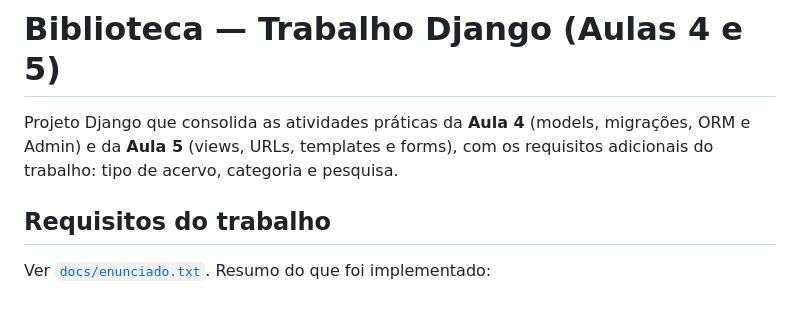
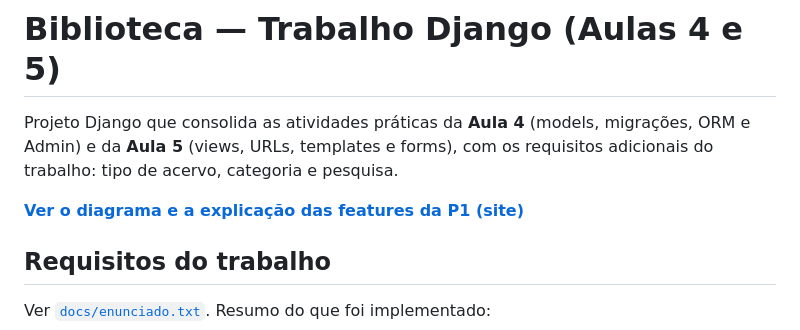
Before and after one commit to rasgf/Marcio_trab1_Django, a Markdown page: README.md, the part around the change. GitHub-like rendering; blank space fills up the shorter version.

Commit message:
docs: linkar o site do GitHub Pages no topo do README
Co-Authored-By: Claude Sonnet 5 <noreply@anthropic.com>

```diff
--- a/README.md
+++ b/README.md
@@ -4,6 +4,8 @@ Projeto Django que consolida as atividades práticas da **Aula 4** (models,
 migrações, ORM e Admin) e da **Aula 5** (views, URLs, templates e forms),
 com os requisitos adicionais do trabalho: tipo de acervo, categoria e
 pesquisa.
+
+**[Ver o diagrama e a explicação das features da P1 (site)](https://rasgf.github.io/Marcio_trab1_Django/)**
 
 ## Requisitos do trabalho
 
```
